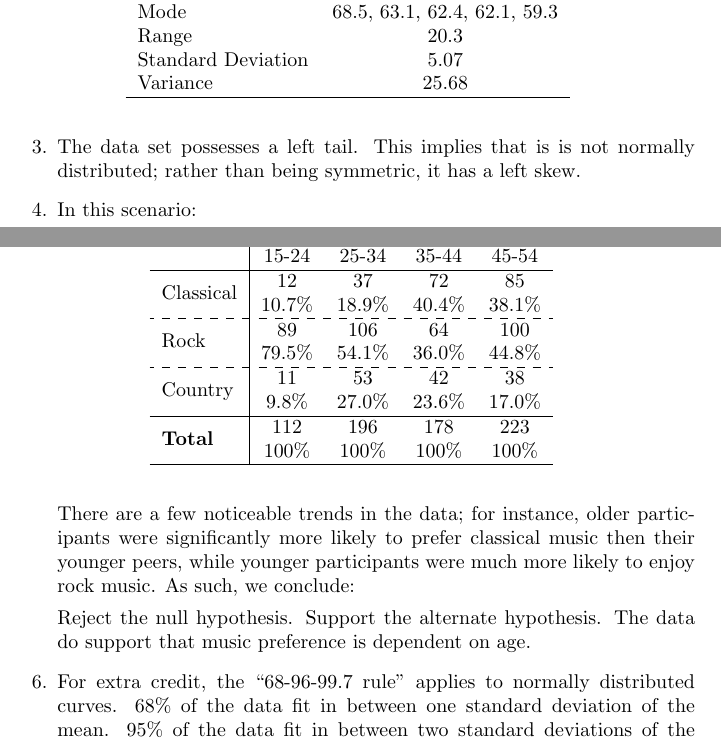
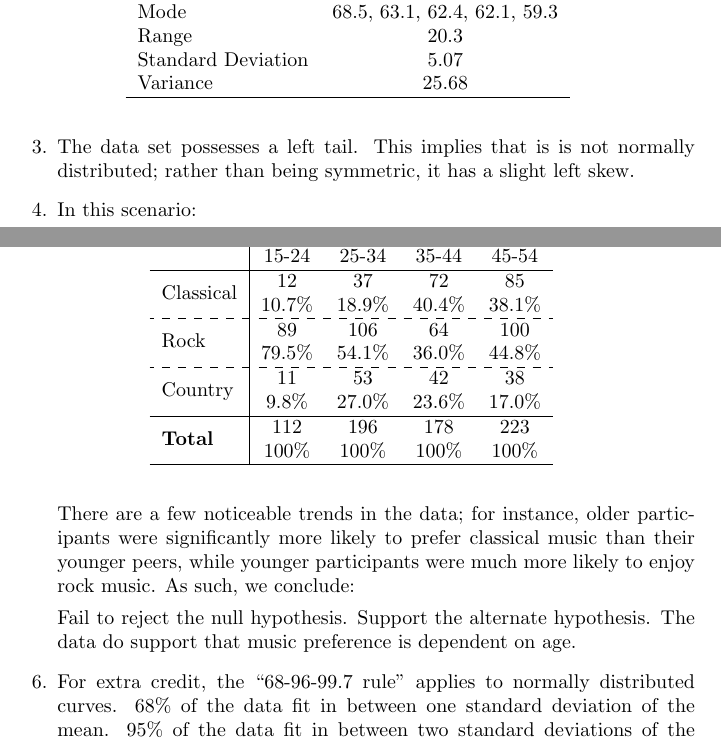
Before and after one commit to air-wreck/stat-1, a LaTeX document (stat.tex): two parts of pages 3 and 5 of 5, joined at a grey line, cut so that both start at the same text. Compiled offline with pdfLaTeX.

Commit message:
fix a few typos with Rishi's input

```diff
--- a/stat.tex
+++ b/stat.tex
@@ -56,7 +56,7 @@
     \end{table}
 
   % Question 3
-  \item The data set possesses a left tail. This implies that is is not normally distributed; rather than being symmetric, it has a left skew.
+  \item The data set possesses a left tail. This implies that is is not normally distributed; rather than being symmetric, it has a slight left skew.
 
   % Question 4
   \item In this scenario:
@@ -101,9 +101,9 @@
         \hline
       \end{tabular}
     \end{table}
-  There are a few noticeable trends in the data; for instance, older participants were significantly more likely to prefer classical music then their younger peers, while younger participants were much more likely to enjoy rock music. As such, we conclude:
+  There are a few noticeable trends in the data; for instance, older participants were significantly more likely to prefer classical music than their younger peers, while younger participants were much more likely to enjoy rock music. As such, we conclude:
 
-  Reject the null hypothesis. Support the alternate hypothesis. The data do support that music preference is dependent on age.
+  Fail to reject the null hypothesis. Support the alternate hypothesis. The data do support that music preference is dependent on age.
 
   \item For extra credit, the ``68-96-99.7 rule'' applies to normally distributed curves. 68\% of the data fit in between one standard deviation of the mean. 95\% of the data fit in between two standard deviations of the mean. 99.7\% of the data fit in between three standard deviations of the mean. This is called the empirical rule.
 \end{enumerate}
```
Also changed, not shown: stat.pdf, stat.tex (2 more changed lines).
